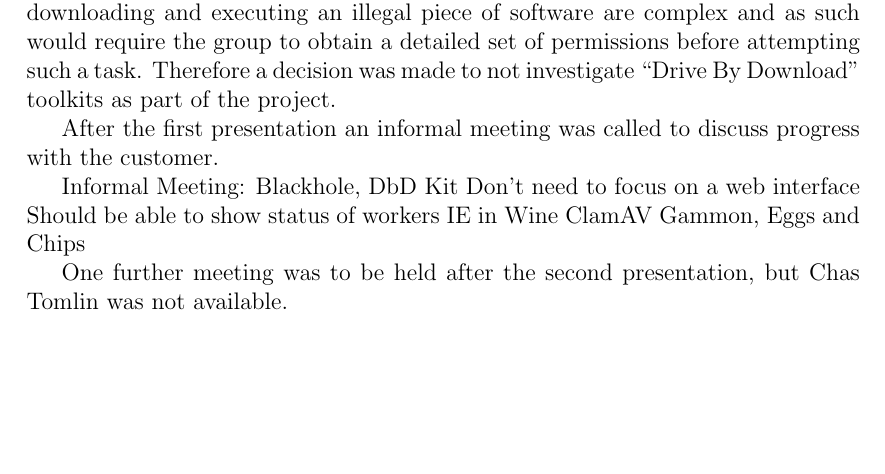
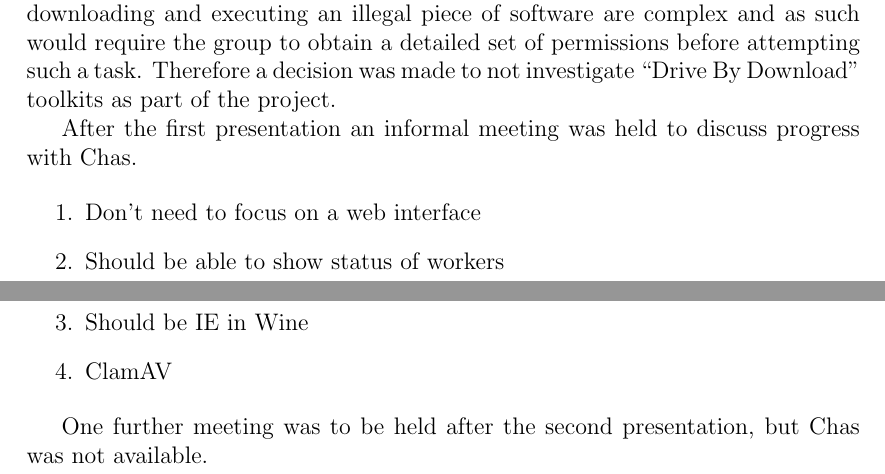
Before and after one commit to chrissorchard/malucrawl, a LaTeX paper (doc/report/final-report.tex, which reads doc/report/analysis.tex): part of page 14 of 34 before the commit and two parts of pages 14 and 15 of 35 after it, the two joined at a grey line, cut so that both start at the same text, the shorter picture padded with empty space. Compiled offline with pdfLaTeX.

Commit message:
enumerate second meeting

```diff
--- a/doc/report/analysis.tex
+++ b/doc/report/analysis.tex
@@ -50,16 +50,15 @@ The video conference was used to introduce the team to Team Cymru and discuss th
 
 Also discussed was the possibility of downloading and investigating a ``Drive by Download'' malicious software distribution tool.  The legal considerations of downloading and executing an illegal piece of software are complex and as such would require the group to obtain a detailed set of permissions before attempting such a task. Therefore a decision was made to not investigate ``Drive By Download'' toolkits as part of the project.
 
-After the first presentation an informal meeting was called to discuss progress with the customer.
+After the first presentation an informal meeting was held to discuss progress with Chas.
 
-Informal Meeting:
-    Blackhole, DbD Kit
-    Don't need to focus on a web interface
-    Should be able to show status of workers
-    IE in Wine
-    ClamAV
-    Gammon, Eggs and Chips
+\begin{enumerate}
+    \item Don't need to focus on a web interface
+    \item Should be able to show status of workers
+    \item Should be IE in Wine
+    \item ClamAV
+\end{enumerate}
 
-One further meeting was to be held after the second presentation, but Chas Tomlin was not available.
+One further meeting was to be held after the second presentation, but Chas was not available.
 
 \nomenclature{API}{Application programming interface}
```
